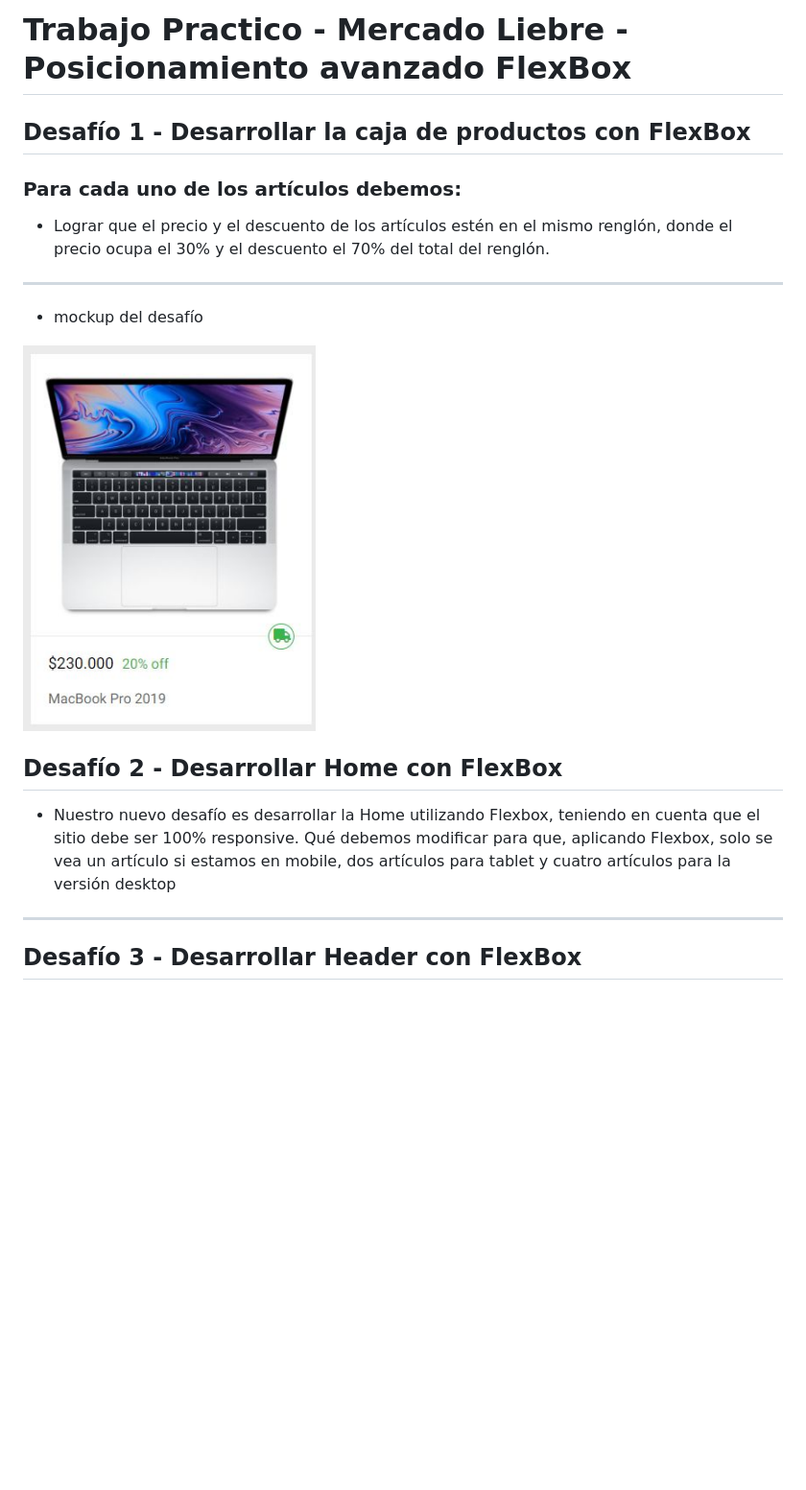
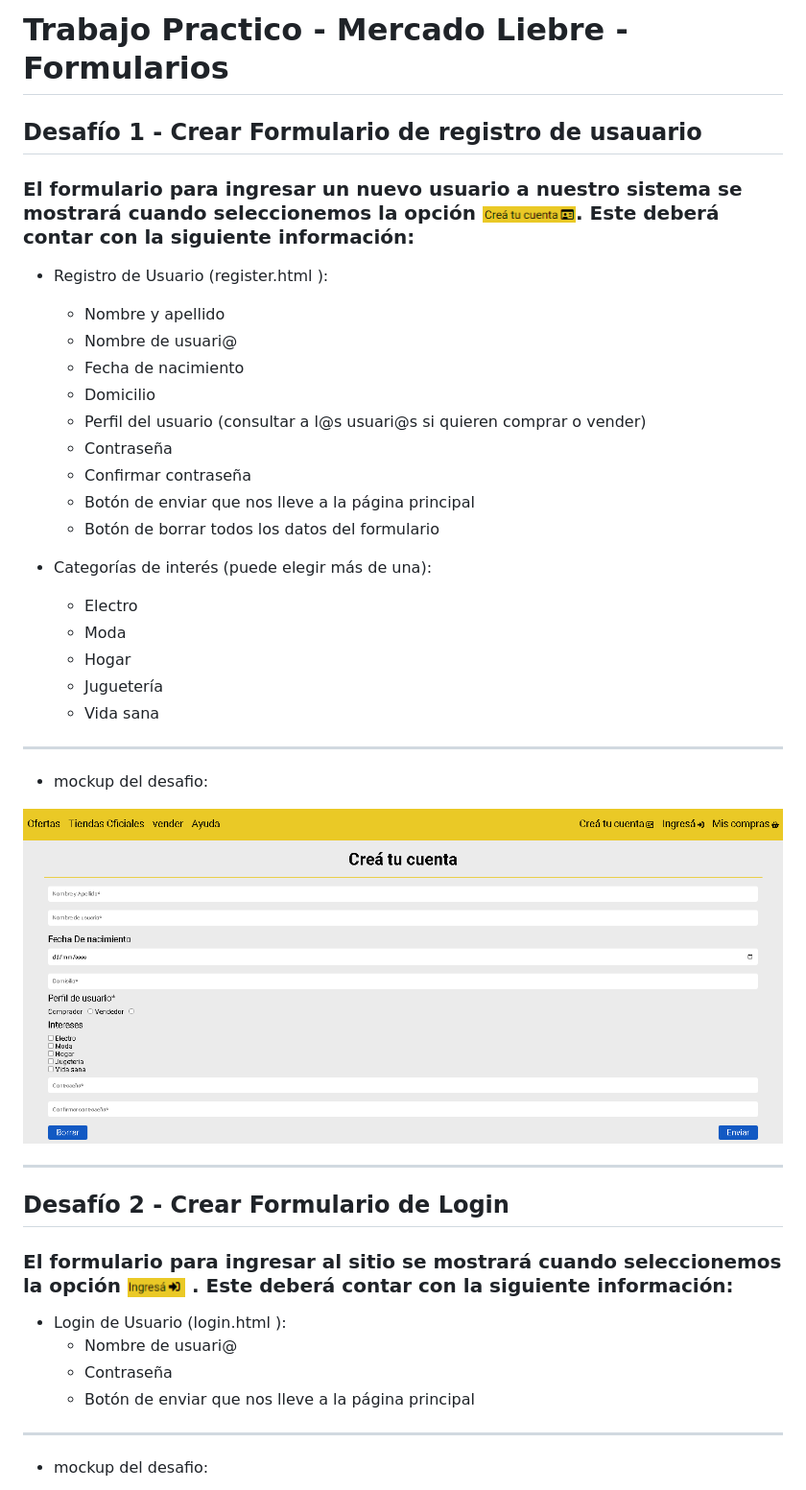
Before and after one commit to LeonardoGarcia-Estralagio/TrabajoPractico-MercadoLiebre, a Markdown page: README.md, the part around the change printed below. Shown: that part at 96% size. Drawn GitHub-style; pictures changed too: public/img/mockup-formularios-boton-crear-cuenta.png (added), public/img/mockup-formularios-boton-ingresar.png (added), public/img/mockup-formularios.png (added); blank space fills up the shorter version.

Commit message:
feat: README.md para rama formularios

```diff
--- a/README.md
+++ b/README.md
@@ -1,27 +1,41 @@
-# Trabajo Practico - Mercado Liebre - Posicionamiento avanzado FlexBox
+# Trabajo Practico - Mercado Liebre - Formularios
 
-## Desafío 1 - Desarrollar la caja de productos con FlexBox
+## Desafío 1 - Crear Formulario de registro de usauario
 
-### Para cada uno de los artículos debemos:
+### El formulario para ingresar un nuevo usuario a nuestro sistema se mostrará cuando seleccionemos la opción <img alt="Mockup del segundo desafio" src="./public/img/mockup-formularios-boton-crear-cuenta.png">. Este deberá contar con la siguiente información:
 
-- Lograr que el precio y el descuento de los artículos estén en el mismo
-  renglón, donde el precio ocupa el 30% y el descuento el 70% del total del
-  renglón.
+- Registro de Usuario (register.html ):
+
+  - Nombre y apellido
+  - Nombre de usuari@
+  - Fecha de nacimiento
+  - Domicilio
+  - Perfil del usuario (consultar a l@s usuari@s si quieren comprar o vender)
+  - Contraseña
+  - Confirmar contraseña
+  - Botón de enviar que nos lleve a la página principal
+  - Botón de borrar todos los datos del formulario
+- Categorías de interés (puede elegir más de una):
+  - Electro
+  - Moda
+  - Hogar
+  - Juguetería
+  - Vida sana
+----
+- mockup del desafio:
+<img alt="Mockup del segundo desafio" src="./public/img/mockup-formularios.png">
 
 ---
 
-- mockup del desafío
+## Desafío 2 - Crear Formulario de Login
 
- <img alt="Mockup del segundo desafio" src="./public/img/mockup-posicionamiento-flexbox.png">
+### El formulario para ingresar al sitio se mostrará cuando seleccionemos la opción <img alt="Mockup del segundo desafio" src="./public/img/mockup-formularios-boton-ingresar.png"> . Este deberá contar con la siguiente información:
 
-## Desafío 2 - Desarrollar Home con FlexBox
-
-- Nuestro nuevo desafío es desarrollar la Home utilizando Flexbox, teniendo en cuenta que
-  el sitio debe ser 100% responsive. Qué debemos modificar para que, aplicando Flexbox,
-  solo se vea un artículo si estamos en mobile, dos artículos para tablet y cuatro artículos
-  para la versión desktop
-
+- Login de Usuario (login.html ):
+  - Nombre de usuari@
+  - Contraseña
+  - Botón de enviar que nos lleve a la página principal
 ---
 
-## Desafío 3 - Desarrollar Header con FlexBox
+- mockup del desafio:
 
```
Also changed, not shown: other parts of README.md (+1 -25 lines), public/img/mockup-formularios-2.png (added).
